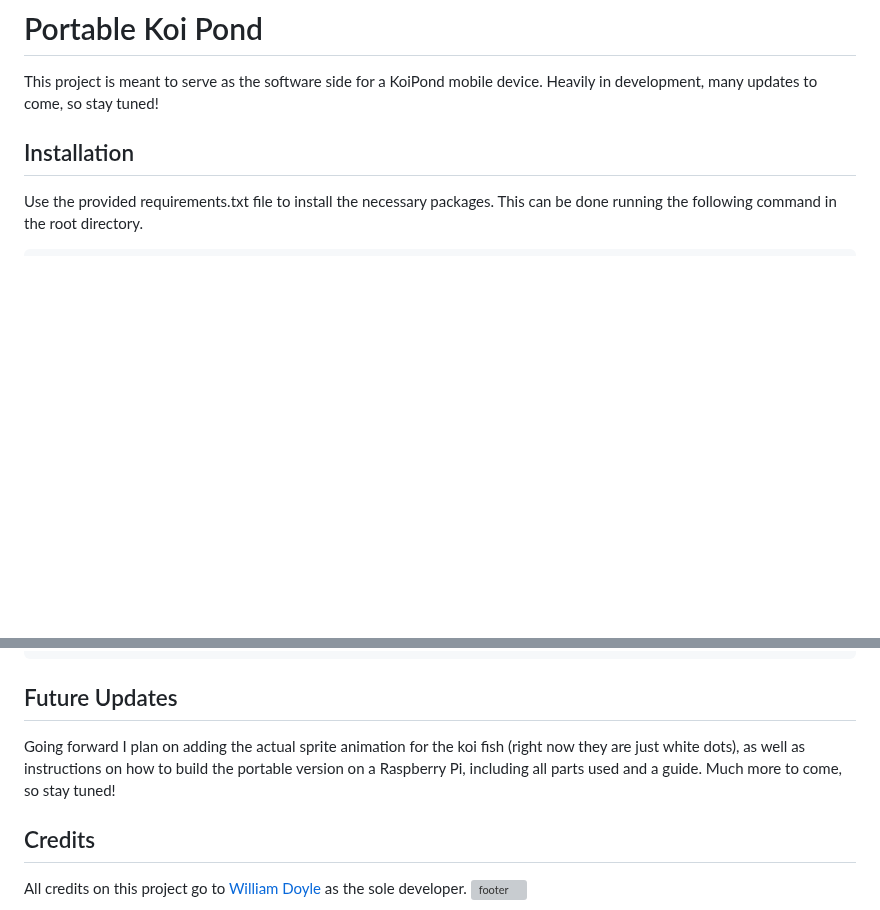
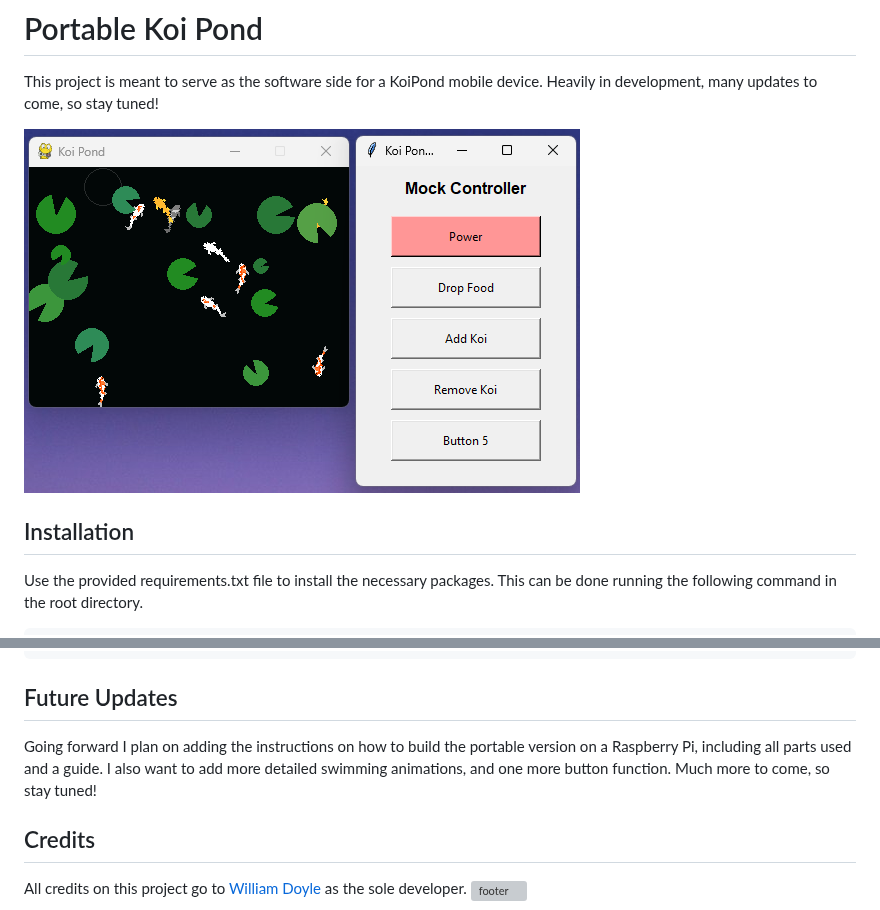
Before and after one commit to DoyleWill/KoiPond, a Markdown page: README.md, 2 parts joined by grey strips. GitHub-like rendering; pictures changed too: docs/koipond.png (added); blank space fills up the shorter version; grey boxes are pictures that could not be loaded.

Commit message:
Added picture + updated README

```diff
--- a/README.md
+++ b/README.md
@@ -3,6 +3,8 @@
 # Portable Koi Pond
 
 This project is meant to serve as the software side for a KoiPond mobile device. Heavily in development, many updates to come, so stay tuned!
+
+![KoiPond Screenshot](docs/koipond.png)
 
 ## Installation
 
@@ -28,7 +30,9 @@ python src/koipond/main.py
 
 ## Future Updates
 
-Going forward I plan on adding the actual sprite animation for the koi fish (right now they are just white dots), as well as instructions on how to build the portable version on a Raspberry Pi, including all parts used and a guide. Much more to come, so stay tuned!
+Going forward I plan on adding the instructions on how to build the portable version on a Raspberry Pi,
+including all parts used and a guide. I also want to add more detailed swimming animations, and one more
+button function. Much more to come, so stay tuned!
 
 ## Credits
 
```
